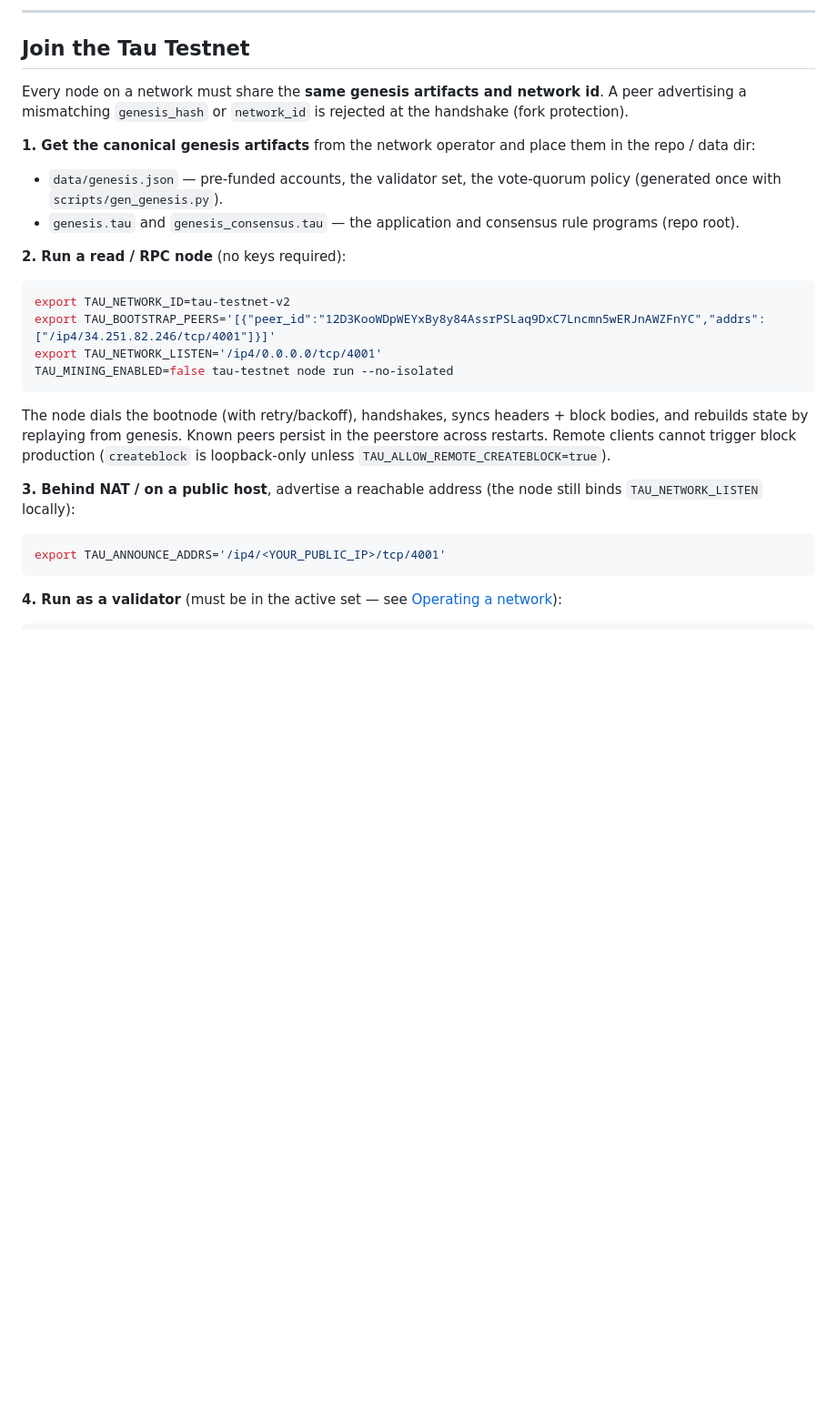
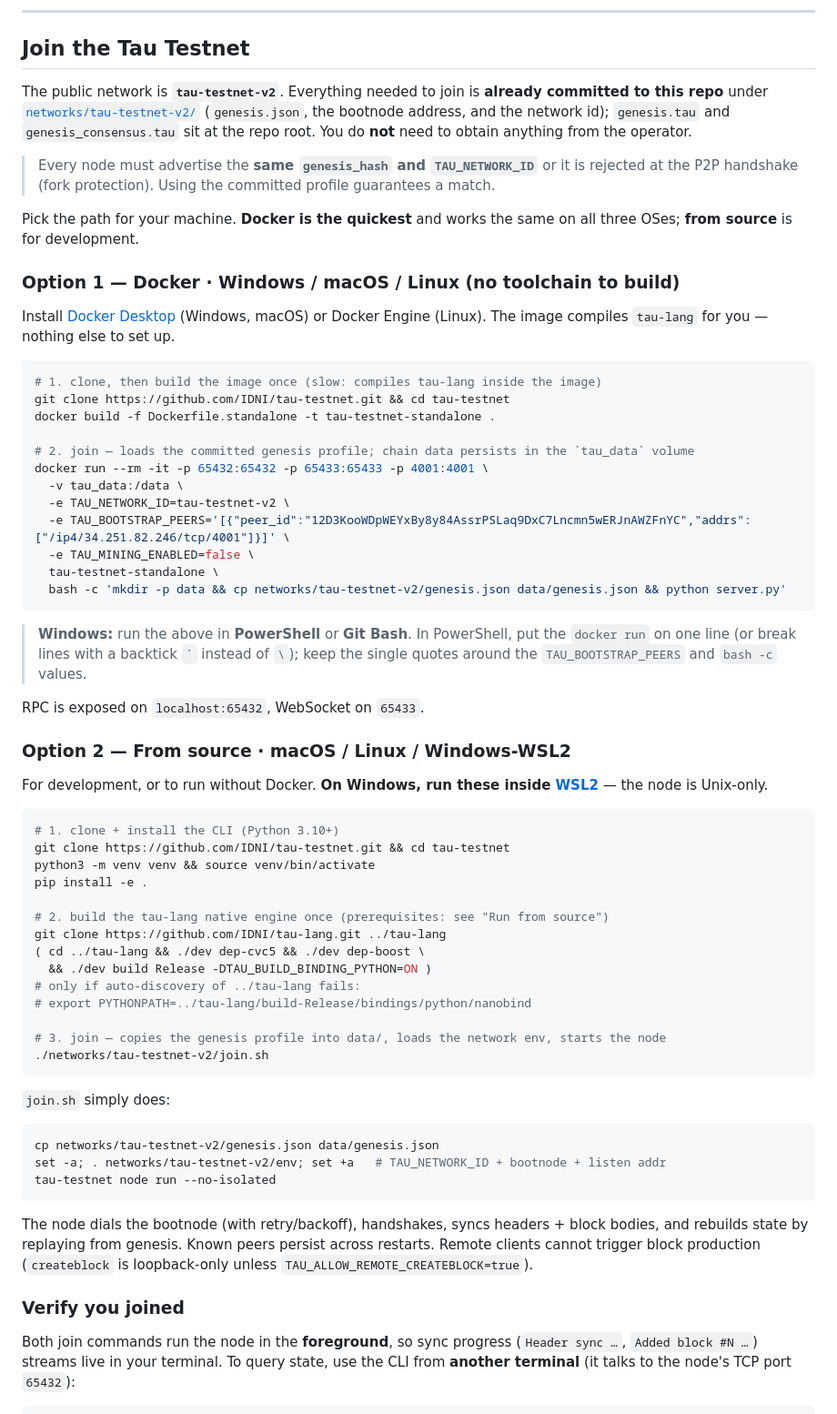
Before and after one commit to IDNI/tau-testnet, a Markdown page: README.md, the part around one of its changes. Shown at 91% size. GitHub-like rendering; blank space fills up the shorter version.

Commit message:
docs: rewrite "Join the Tau Testnet" for one-command cross-platform join
Restructure the join section around the committed networks/tau-testnet-v2/
profile so a newcomer on Windows, macOS, or Linux can join quickly:

- Option 1 (Docker, all OSes): build the image, then one `docker run` that
  loads the baked genesis profile and joins — no local toolchain to build.
- Option 2 (source, macOS/Linux/WSL2): clone, install, build tau-lang,
  ./networks/tau-testnet-v2/join.sh.
- Verify / validator / NAT subsections, with Docker `-e` equivalents.

````diff
--- a/README.md
+++ b/README.md
@@ -125,28 +125,67 @@ tau-testnet node run --miner --isolated        # real-Tau isolated dev chain
 
 ## Join the Tau Testnet
 
-Every node on a network must share the **same genesis artifacts and network id**. A peer advertising a mismatching `genesis_hash` or `network_id` is rejected at the handshake (fork protection).
+The public network is **`tau-testnet-v2`**. Everything needed to join is **already committed to this repo** under [`networks/tau-testnet-v2/`](networks/tau-testnet-v2/) (`genesis.json`, the bootnode address, and the network id); `genesis.tau` and `genesis_consensus.tau` sit at the repo root. You do **not** need to obtain anything from the operator.
 
-**1. Get the canonical genesis artifacts** from the network operator and place them in the repo / data dir:
+> Every node must advertise the **same `genesis_hash` and `TAU_NETWORK_ID`** or it is rejected at the P2P handshake (fork protection). Using the committed profile guarantees a match.
 
-- `data/genesis.json` — pre-funded accounts, the validator set, the vote-quorum policy (generated once with `scripts/gen_genesis.py`).
-- `genesis.tau` and `genesis_consensus.tau` — the application and consensus rule programs (repo root).
+Pick the path for your machine. **Docker is the quickest** and works the same on all three OSes; **from source** is for development.
 
-**2. Run a read / RPC node** (no keys required):
+### Option 1 — Docker · Windows / macOS / Linux (no toolchain to build)
+
+Install [Docker Desktop](https://www.docker.com/products/docker-desktop/) (Windows, macOS) or Docker Engine (Linux). The image compiles `tau-lang` for you — nothing else to set up.
 
 ```bash
-export TAU_NETWORK_ID=tau-testnet-v2
-export TAU_BOOTSTRAP_PEERS='[{"peer_id":"12D3KooWDpWEYxBy8y84AssrPSLaq9DxC7Lncmn5wERJnAWZFnYC","addrs":["/ip4/34.251.82.246/tcp/4001"]}]'
-export TAU_NETWORK_LISTEN='/ip4/0.0.0.0/tcp/4001'
-TAU_MINING_ENABLED=false tau-testnet node run --no-isolated
+# 1. clone, then build the image once (slow: compiles tau-lang inside the image)
+git clone https://github.com/IDNI/tau-testnet.git && cd tau-testnet
+docker build -f Dockerfile.standalone -t tau-testnet-standalone .
+
+# 2. join — loads the committed genesis profile; chain data persists in the `tau_data` volume
+docker run --rm -it -p 65432:65432 -p 65433:65433 -p 4001:4001 \
+  -v tau_data:/data \
+  -e TAU_NETWORK_ID=tau-testnet-v2 \
+  -e TAU_BOOTSTRAP_PEERS='[{"peer_id":"12D3KooWDpWEYxBy8y84AssrPSLaq9DxC7Lncmn5wERJnAWZFnYC","addrs":["/ip4/34.251.82.246/tcp/4001"]}]' \
+  -e TAU_MINING_ENABLED=false \
+  tau-testnet-standalone \
+  bash -c 'mkdir -p data && cp networks/tau-testnet-v2/genesis.json data/genesis.json && python server.py'
 ```
 
-The node dials the bootnode (with retry/backoff), handshakes, syncs headers + block bodies, and rebuilds state by replaying from genesis. Known peers persist in the peerstore across restarts. Remote clients cannot trigger block production (`createblock` is loopback-only unless `TAU_ALLOW_REMOTE_CREATEBLOCK=true`).
+> **Windows:** run the above in **PowerShell** or **Git Bash**. In PowerShell, put the `docker run` on one line (or break lines with a backtick `` ` `` instead of `\`); keep the single quotes around the `TAU_BOOTSTRAP_PEERS` and `bash -c` values.
 
-**3. Behind NAT / on a public host**, advertise a reachable address (the node still binds `TAU_NETWORK_LISTEN` locally):
+RPC is exposed on `localhost:65432`, WebSocket on `65433`.
+
+### Option 2 — From source · macOS / Linux / Windows-WSL2
+
+For development, or to run without Docker. **On Windows, run these inside [WSL2](#windows)** — the node is Unix-only.
 
 ```bash
-export TAU_ANNOUNCE_ADDRS='/ip4/<YOUR_PUBLIC_IP>/tcp/4001'
+# 1. clone + install the CLI (Python 3.10+)
+git clone https://github.com/IDNI/tau-testnet.git && cd tau-testnet
+python3 -m venv venv && source venv/bin/activate
+pip install -e .
+
+# 2. build the tau-lang native engine once (prerequisites: see "Run from source")
+git clone https://github.com/IDNI/tau-lang.git ../tau-lang
+( cd ../tau-lang && ./dev dep-cvc5 && ./dev dep-boost \
+  && ./dev build Release -DTAU_BUILD_BINDING_PYTHON=ON )
+# only if auto-discovery of ../tau-lang fails:
+# export PYTHONPATH=../tau-lang/build-Release/bindings/python/nanobind
+
+# 3. join — copies the genesis profile into data/, loads the network env, starts the node
+./networks/tau-testnet-v2/join.sh
 ```
 
-**4. Run as a validator** (must be in the active set — see [Operating a network](#operating-a-network-genesis-keys-validators)):
+`join.sh` simply does:
+
+```bash
+cp networks/tau-testnet-v2/genesis.json data/genesis.json
+set -a; . networks/tau-testnet-v2/env; set +a   # TAU_NETWORK_ID + bootnode + listen addr
+tau-testnet node run --no-isolated
+```
+
+The node dials the bootnode (with retry/backoff), handshakes, syncs headers + block bodies, and rebuilds state by replaying from genesis. Known peers persist across restarts. Remote clients cannot trigger block production (`createblock` is loopback-only unless `TAU_ALLOW_REMOTE_CREATEBLOCK=true`).
+
+### Verify you joined
+
+Both join commands run the node in the **foreground**, so sync progress (`Header sync …`, `Added block #N …`) streams live in your terminal. To query state, use the CLI from **another terminal** (it talks to the node's TCP port `65432`):
+
````
Also changed, not shown: other parts of README.md (+23 -22 lines).
